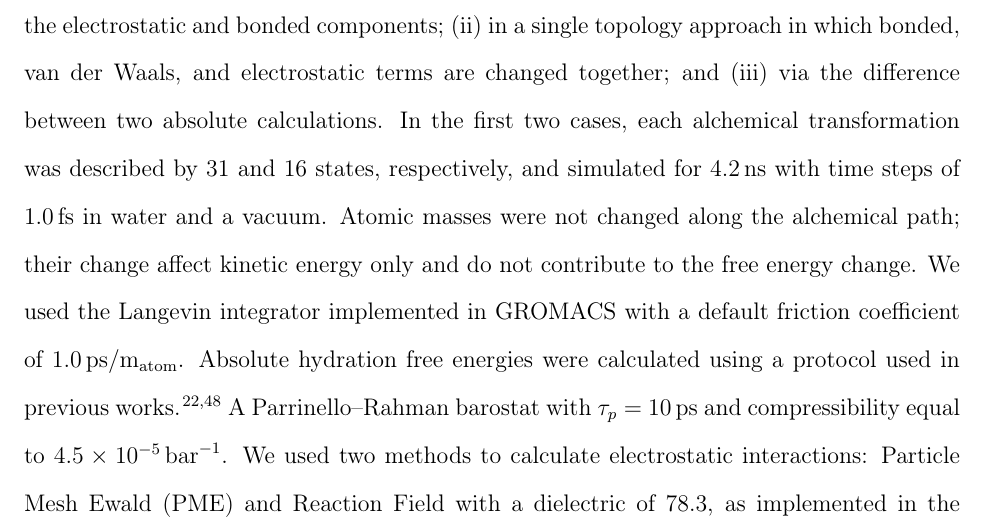
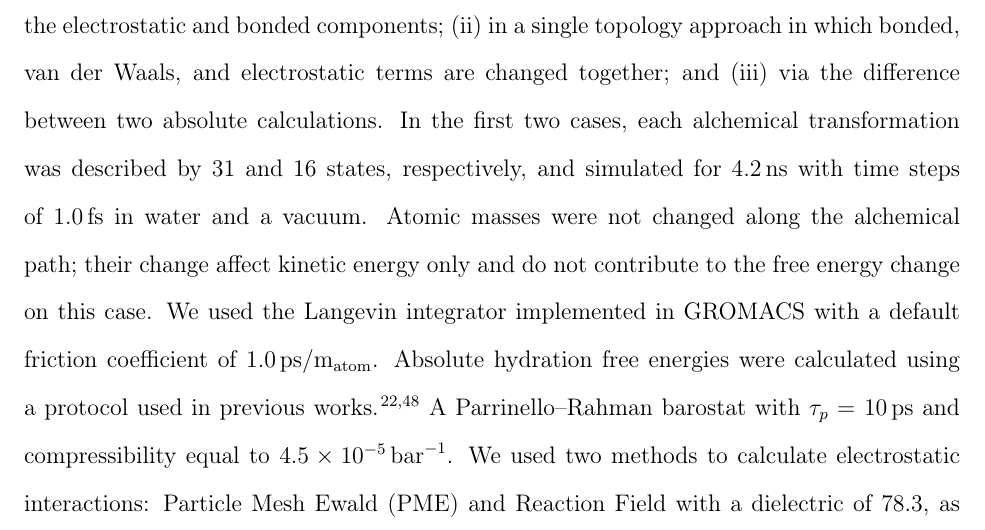
Before and after one commit to MobleyLab/relative-solvation-paper, a LaTeX paper (reprod.tex): part of page 13 of 42, cut so that both start at the same text. Compiled offline with pdfLaTeX; a LaTeX package or settings file that is missing is left out.

```diff
--- a/reprod.tex
+++ b/reprod.tex
@@ -616,15 +616,17 @@
 \SI{1.0}{fs} in water and a vacuum. Atomic masses were not changed along the
 alchemical path;
 their change affect kinetic energy only and do not contribute to the free
-energy change.
+energy change on this case.
 %%JM Sentence needed here? Applies to all codes. Be careful about when neglect
 %%is ok,
 %%only true in some conditions
+%% GDRM: Gromacs has the option to change atomic masses, though.
 We used the Langevin integrator implemented in GROMACS with a
 default friction coefficient of \SI{1.0}{ps/m_{atom}}.
 Absolute hydration free energies were calculated using a protocol used in
 previous works \cite{Mobley2014, doi:10.1021/acs.jced.7b00104}.
 %%JM: Elaborate a bit, especially regarding constraints
+%%GDRM: Sure
 A Parrinello--Rahman barostat with $\tau_p =$ \SI{10}{ps} and compressibility
 equal to \SI{4.5d-5}{bar^{-1}}.
 We used two methods to calculate electrostatic interactions: Particle Mesh
```
Also changed, not shown: reprod.tex (2 more changed lines), 1 other file.
